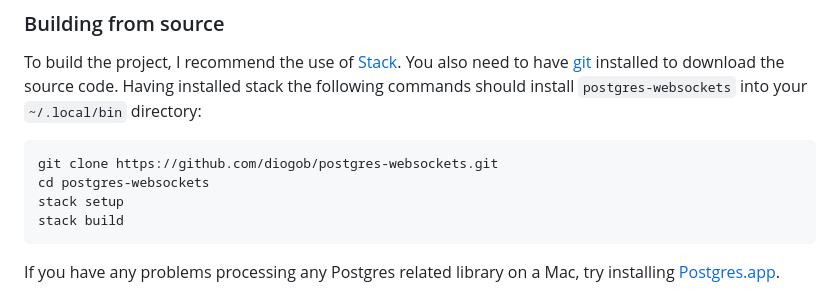
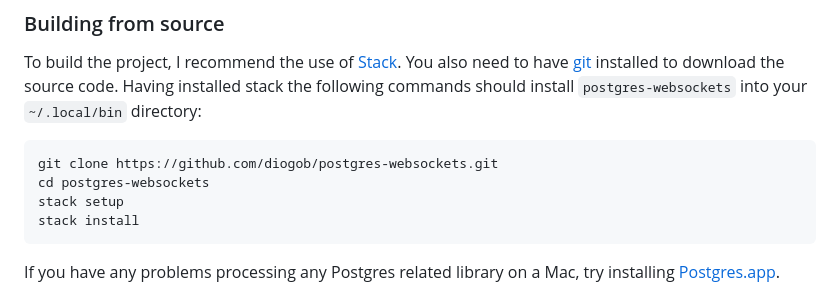
Before and after one commit to diogob/postgres-websockets, a Markdown page: README.md, the part around the change. GitHub-like rendering.

Commit message:
Fix installation from source instructions on README.md

````diff
--- a/README.md
+++ b/README.md
@@ -37,7 +37,7 @@ Having installed stack the following commands should install `postgres-websocket
 git clone https://github.com/diogob/postgres-websockets.git
 cd postgres-websockets
 stack setup
-stack build
+stack install
 ```
 
 If you have any problems processing any Postgres related library on a Mac, try installing [Postgres.app](http://postgresapp.com/).
````
